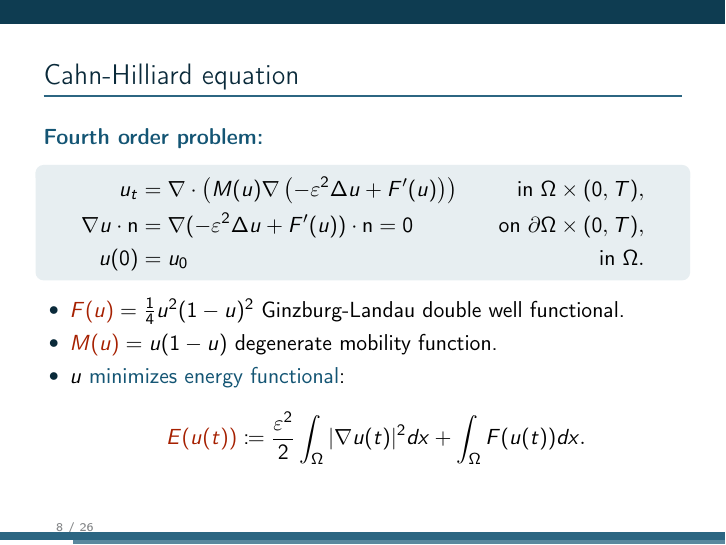
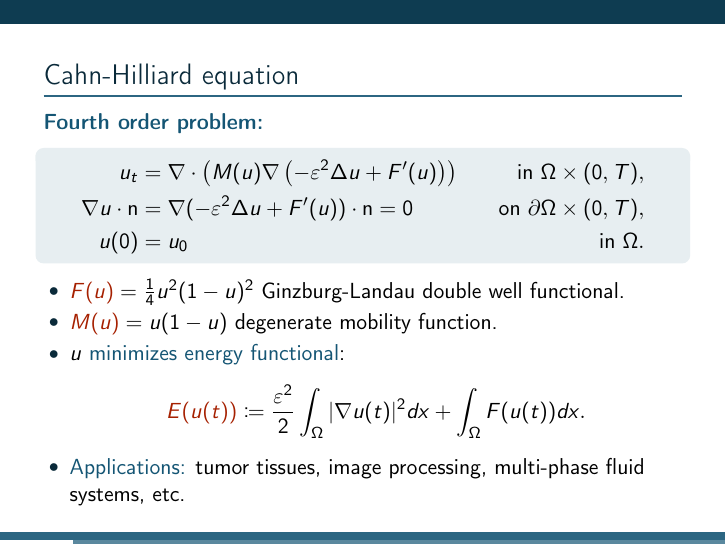
Before and after one commit to danielacos/BYMAT2022, LaTeX slides (presentation/CCH_talk.tex, which reads presentation/beamerouterthemedecolines.sty, presentation/beamerthemeTorino.sty, presentation/content.tex): page 8 of 26. Compiled offline with pdfLaTeX; a missing font is replaced by an installed copy or a similar font.

Commit message:
Add applications of CH model and option to hide number of pages

```diff
--- a/presentation/CCH_talk.tex
+++ b/presentation/CCH_talk.tex
@@ -1,6 +1,7 @@
 \documentclass{beamer}
 
-\usetheme[%pageofpages=of,% String used between the current page and the
+\usetheme[nofpages=false, % Set to false to hide number of pages
+        % pageofpages=of,% String used between the current page and the
                          % total page count.
           bullet=circle,% Use circles instead of squares for bullets.
           titleline=true,% Show a line below the frame title.
--- a/presentation/beamerouterthemedecolines.sty
+++ b/presentation/beamerouterthemedecolines.sty
@@ -6,6 +6,9 @@
 % 2. under the GNU Public License.
 
 \mode<presentation>
+
+% Boolean used to indicate if we want to show the number of pages
+\DeclareOptionBeamer{nofpages}[true]{\def\beamer@decolines@nofpages{#1}}
 
 % String used between the current page and the total page count.
 \def\beamer@decolines@pageofpages{/}
@@ -26,6 +29,7 @@
 \def\beamer@decolines@watermarkheightmult{1}
 \DeclareOptionBeamer{watermarkheightmult}{\def\beamer@decolines@watermarkheightmult{#1}}
 
+\ExecuteOptionsBeamer{nofpages=true}
 \ExecuteOptionsBeamer{titleline=false}
 \ProcessOptionsBeamer
 
@@ -76,7 +80,10 @@
   \hbox{%
   \begin{beamercolorbox}[wd=.2\paperwidth,ht=0ex,dp=0ex,center]{page of pages}%
     \usebeamerfont{palette primary}
-    \insertframenumber{} \beamer@decolines@pageofpages{} \inserttotalframenumber%
+    \def\beamer@decolines@truetext{true}
+    \ifx\beamer@decolines@nofpages\beamer@decolines@truetext%
+      \insertframenumber{} \beamer@decolines@pageofpages{} \inserttotalframenumber%
+    \fi
   \end{beamercolorbox}%
   \begin{beamercolorbox}[wd=.8\paperwidth,ht=0ex,dp=0ex]{}%
   \end{beamercolorbox}%
--- a/presentation/beamerthemeTorino.sty
+++ b/presentation/beamerthemeTorino.sty
@@ -10,6 +10,7 @@
 \DeclareOptionBeamer{alternativetitlepage}[true]{\PassOptionsToPackage{alternativetitlepage=#1}{beamerinnerthemefancy}}
 \DeclareOptionBeamer{titlepagelogo}{\PassOptionsToPackage{titlepagelogo=#1}{beamerinnerthemefancy}}
 \DeclareOptionBeamer{bullet}{\PassOptionsToPackage{bullet=#1}{beamerinnerthemefancy}}
+\DeclareOptionBeamer{nofpages}[true]{\PassOptionsToPackage{nofpages=#1}{beamerouterthemedecolines}}
 \DeclareOptionBeamer{pageofpages}{\PassOptionsToPackage{pageofpages=#1}{beamerouterthemedecolines}}
 \DeclareOptionBeamer{titleline}[true]{\PassOptionsToPackage{titleline=#1}{beamerouterthemedecolines}}
 \DeclareOptionBeamer{watermark}{\PassOptionsToPackage{watermark=#1}{beamerouterthemedecolines}}
--- a/presentation/content.tex
+++ b/presentation/content.tex
@@ -133,6 +133,7 @@
 		\item $\alert{M(u)}=u(1-u)$ degenerate mobility function.
 		\item $u$ \structure{minimizes energy functional}:
 		$$\alert{E(u(t))}\coloneqq\frac{\varepsilon^2}{2}\int_\Omega|\nabla u(t)|^2dx+\int_\Omega F(u(t))dx.$$
+		\item \structure{Applications:} tumor tissues, image processing, multi-phase fluid systems, etc.
 	\end{itemize}
 \end{frame}
 
```
Also changed, not shown: presentation/CCH_talk.pdf.
